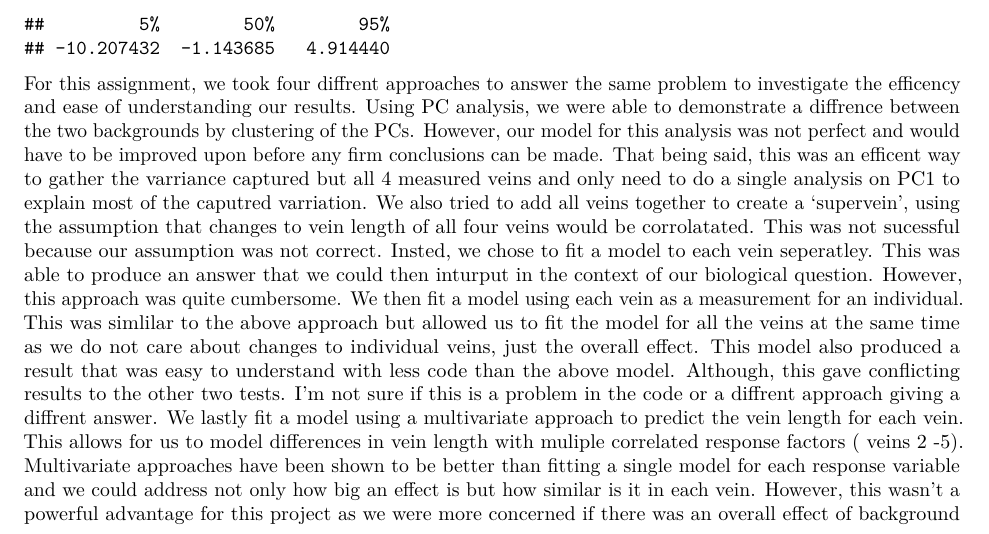
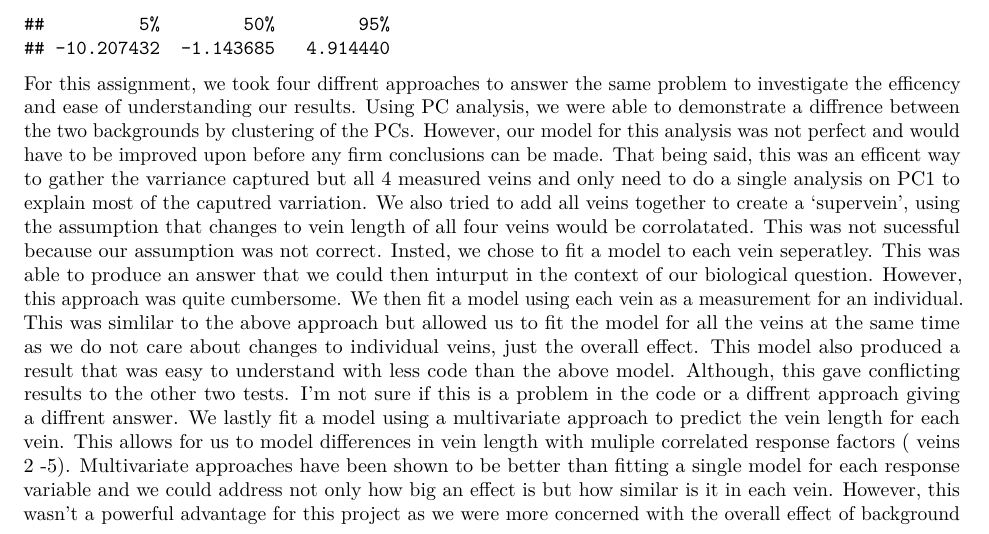
Before and after one commit to darcyh13/QMEE, an R Markdown document (Projects/Vein_Epistasis/Final project QMEE.Rmd): part of page 43 of 44, cut so that both start at the same text. Rendered offline with R 4.5, knitr and Pandoc, then LaTeX, with nearby package versions; code that draws random numbers runs with fixed seeds of ours; some code elsewhere in the file could not run offline.

Commit message:
Update Final project QMEE.Rmd

```diff
--- a/Projects/Vein_Epistasis/Final project QMEE.Rmd
+++ b/Projects/Vein_Epistasis/Final project QMEE.Rmd
@@ -564,4 +564,4 @@ For this assignment, we took four diffrent approaches to answer the same problem
 Using PC analysis, we were able to demonstrate a diffrence between the two backgrounds by clustering of the PCs. However, our model for this analysis was not perfect and would have to be improved upon before any firm conclusions can be made. That being said, this was an efficent way to gather the varriance captured but all 4 measured veins and only need to do a single analysis on PC1 to explain most of the caputred varriation.
 We also tried to add all veins together to create a 'supervein', using the assumption that changes to vein length of all four veins would be corrolatated. This was not sucessful because our assumption was not correct. Insted, we chose to fit a model to each vein seperatley. This was able to produce an answer that we could then inturput in the context of our biological question. However, this approach was quite cumbersome.
 We then fit a model using each vein as a measurement for an individual. This was simlilar to the above approach but allowed us to fit the model for all the veins at the same time as we do not care about changes to individual veins, just the overall effect. This model also produced a result that was easy to understand with less code than the above model. Although, this gave conflicting results to the other two tests. I'm not sure if this is a problem in the code or a diffrent approach giving a diffrent answer.
-We lastly fit a model using a multivariate approach to predict the vein length for each vein. This allows for us to model differences in vein length with muliple correlated response factors ( veins 2 -5). Multivariate approaches have been shown to be better than fitting a single model for each response variable and we could address not only how big an effect is but how similar is it in each vein. However, this wasn't a powerful advantage for this project as we were more concerned if there was an overall effect of background dependence and not how this effect impacted each vein individually and comparisons between the veins.A downside to this approach is the outputs can be hard to interpret.
+We lastly fit a model using a multivariate approach to predict the vein length for each vein. This allows for us to model differences in vein length with muliple correlated response factors ( veins 2 -5). Multivariate approaches have been shown to be better than fitting a single model for each response variable and we could address not only how big an effect is but how similar is it in each vein. However, this wasn't a powerful advantage for this project as we were more concerned with the overall effect of background dependence and not how this effect impacted each vein individually and comparisons between the veins.A downside to this approach is the outputs can be hard to interpret.
```
